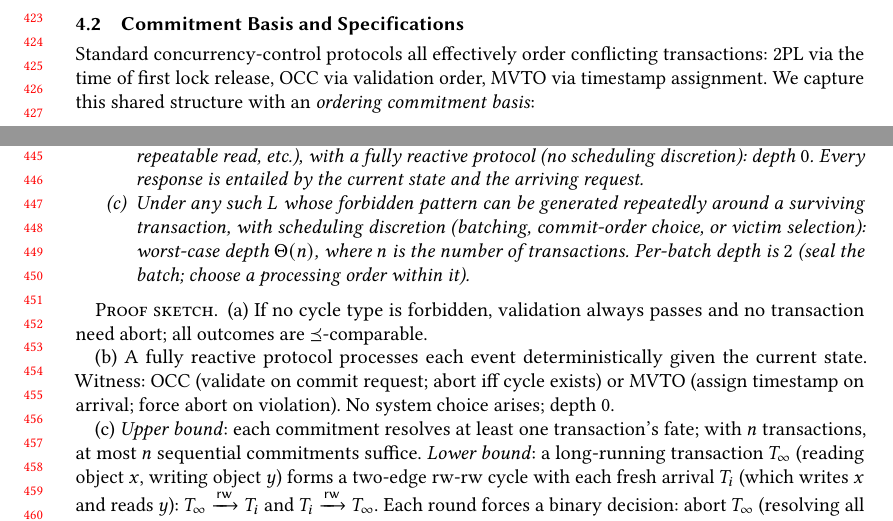
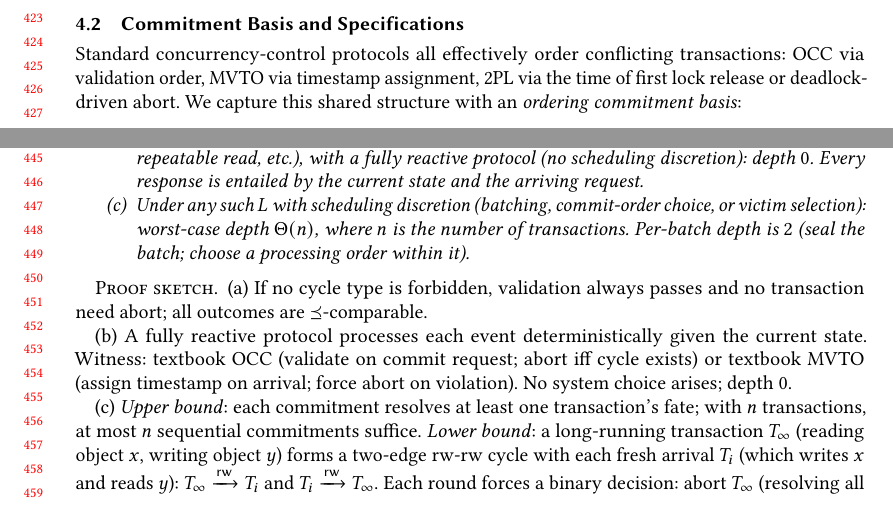
Before and after one commit to jhellerstein/provenance, a LaTeX paper (main.tex): two parts of pages 9 and 10 of 37, joined at a grey line, cut so that both start at the same text. Compiled offline with pdfLaTeX.

Commit message:
Simplify theorem (c): drop 'repeatably generable' qualification; any forbidden cycle suffices

```diff
--- a/main.tex
+++ b/main.tex
@@ -907,8 +907,9 @@ SI~\cite{adya1999weak} to a per-tuple depth comparison.
 \label{sec:scheduling-basis}
 
 Standard concurrency-control protocols all effectively order
-conflicting transactions: 2PL via the time of first lock release, OCC
-via validation order, MVTO via timestamp assignment.
+conflicting transactions: OCC
+via validation order, MVTO via timestamp assignment, 2PL via the time of first lock release
+or deadlock-driven abort.
 We capture this shared structure with an \emph{ordering commitment
 basis}:
 
@@ -955,11 +956,9 @@ Appendix~\ref{sec:appendix-SI}).
           depth~$0$.
           Every response is entailed by the current state and the
           arriving request.
-    \item Under any such $L$ whose forbidden pattern can be generated
-          repeatedly around a surviving transaction, with scheduling
-          discretion (batching, commit-order choice, or victim
-          selection): worst-case depth~$\Theta(n)$, where $n$ is the
-          number of transactions.
+    \item Under any such $L$ with scheduling discretion (batching,
+          commit-order choice, or victim selection): worst-case
+          depth~$\Theta(n)$, where $n$ is the number of transactions.
           Per-batch depth is~$2$ (seal the batch; choose a processing
           order within it).
   \end{enumerate}
@@ -970,8 +969,8 @@ Appendix~\ref{sec:appendix-SI}).
 
   (b)~A fully reactive protocol processes each event deterministically
   given the current state.
-  Witness: OCC (validate on commit request; abort iff cycle exists) or
-  MVTO (assign timestamp on arrival; force abort on violation).
+  Witness: textbook OCC (validate on commit request; abort iff cycle exists) or
+  textbook MVTO (assign timestamp on arrival; force abort on violation).
   No system choice arises; depth~$0$.
 
   (c)~\emph{Upper bound}: each commitment resolves at least one
```
